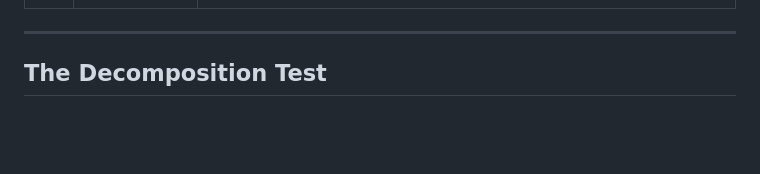
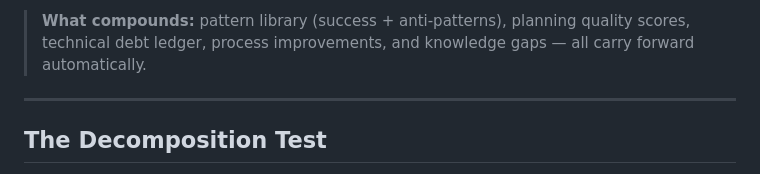
Before and after one commit to bhakthan/ignitionstack, a Markdown page: README.md, the part around one of its changes. Drawn GitHub-style; blank space fills up the shorter version.

```diff
--- a/README.md
+++ b/README.md
@@ -149,3 +168,4 @@ Then you run `ralph.sh` — it iterates 20 times, each time reading the PRD, pic
+> **What compounds:** pattern library (success + anti-patterns), planning quality scores, technical debt ledger, process improvements, and knowledge gaps — all carry forward automatically.
 
 ---
 
```
Also changed, not shown: other parts of README.md (+19 -0 lines).
